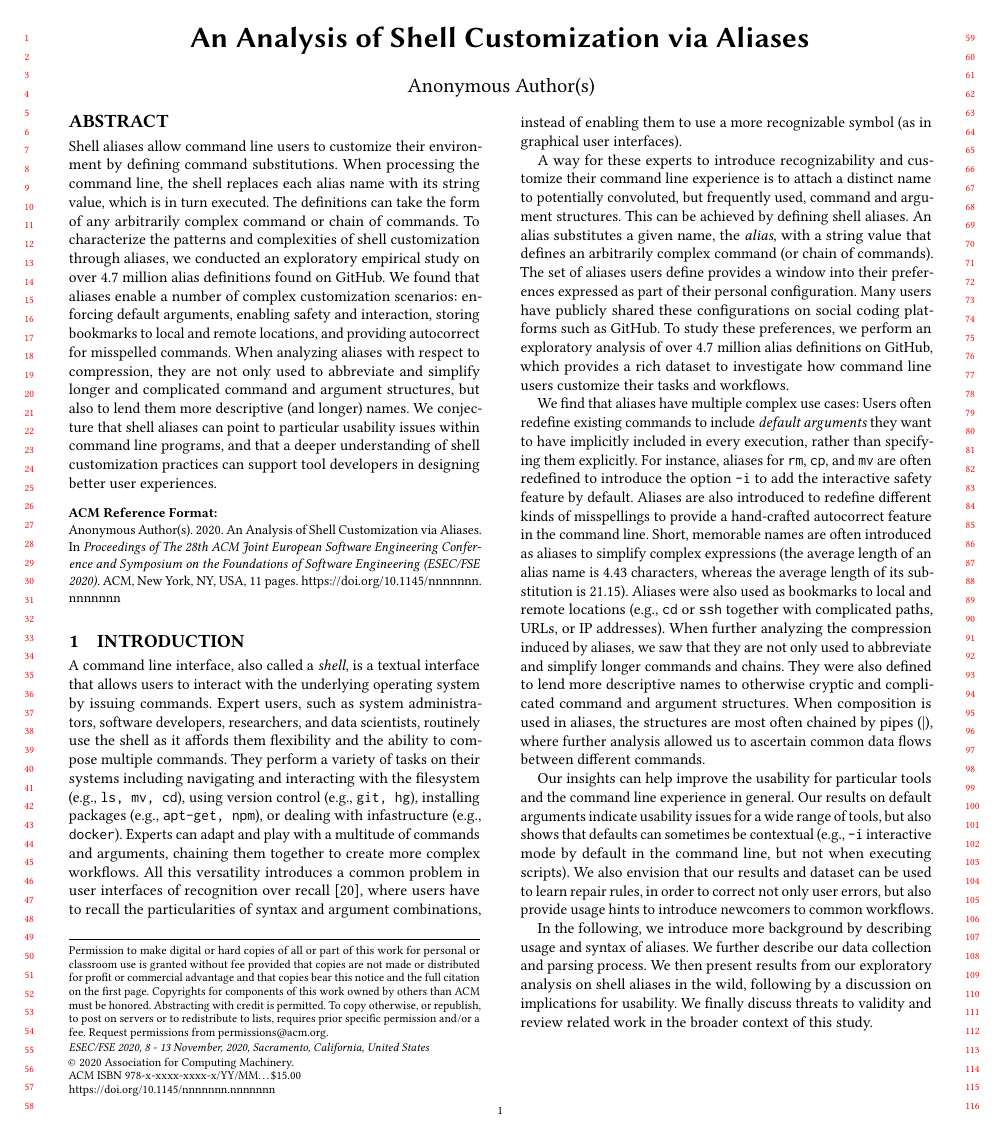
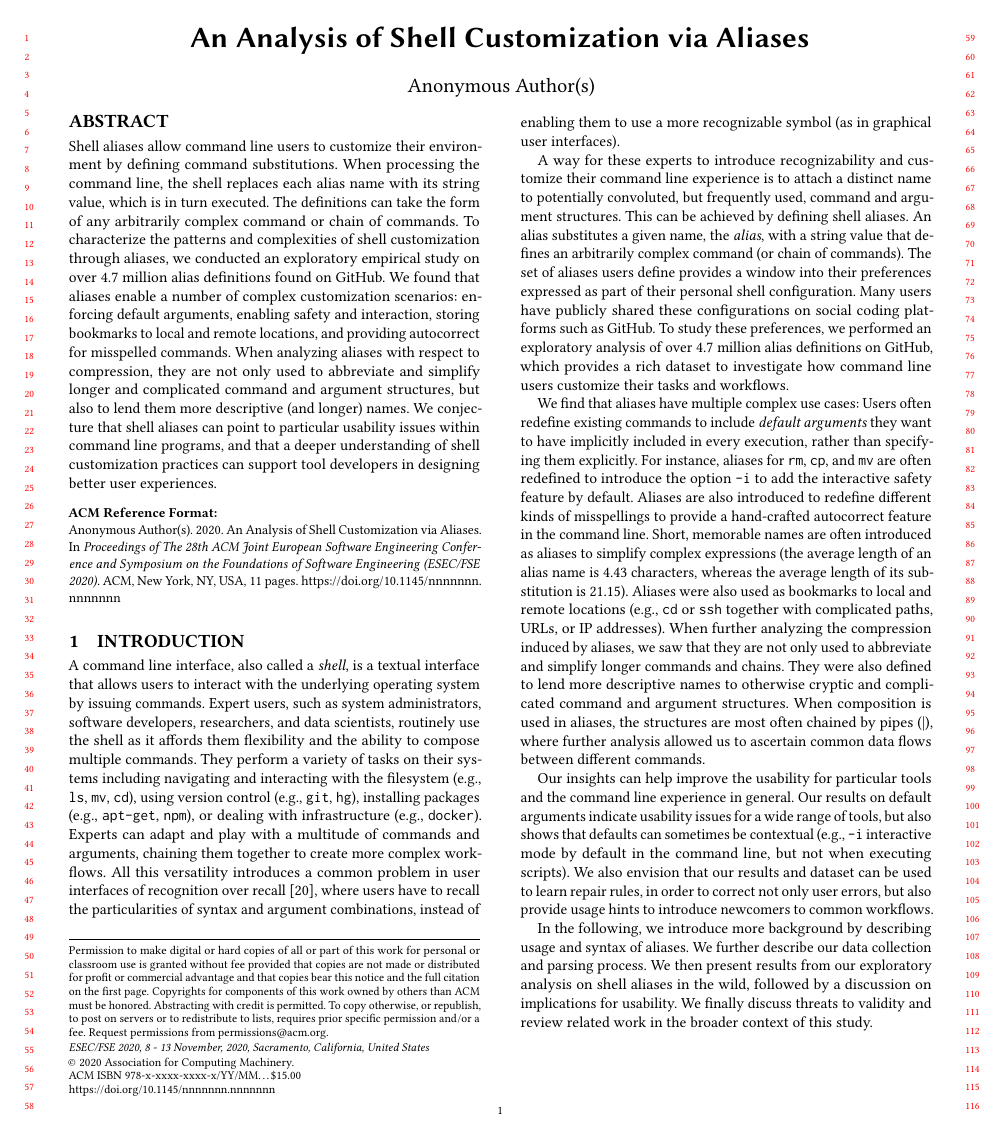
Before and after one commit to ipa-lab/shell-alias-analysis, a LaTeX paper (shell-alias-analysis.tex, which reads introduction.tex): page 1 of 11. Compiled offline with pdfLaTeX.

Commit message:
Fix typos & minor issues

```diff
--- a/introduction.tex
+++ b/introduction.tex
@@ -2,16 +2,16 @@
 
 A command line interface, also called a \emph{shell}, is a textual interface that allows users to interact with the underlying operating system by issuing commands.
 Expert users, such as system administrators, software developers, researchers, and data scientists, routinely use the shell as it affords them flexibility and the ability to compose multiple commands.
-They perform a variety of tasks on their systems including navigating and interacting with the filesystem (e.g., \verb|ls, mv, cd|), using version control (e.g., \verb|git, hg|), installing packages (e.g., \verb|apt-get, npm|), or dealing with infastructure (e.g., \verb|docker|).
+They perform a variety of tasks on their systems including navigating and interacting with the filesystem (e.g., \verb|ls|, \verb|mv|, \verb|cd|), using version control (e.g., \verb|git|, \verb|hg|), installing packages (e.g., \verb|apt-get|, \verb|npm|), or dealing with infrastructure (e.g., \verb|docker|).
 Experts can adapt and play with a multitude of commands and arguments, chaining them together to create more complex workflows.
 All this versatility introduces a common problem in user interfaces of recognition over recall~\cite{nielsen:05}, where users have to recall the particularities of syntax and argument combinations, instead of enabling them to use a more recognizable symbol (as in graphical user interfaces).
 
 A way for these experts to introduce recognizability and customize their command line experience is to attach a distinct name to potentially convoluted, but frequently used, command and argument structures.
 This can be achieved by defining shell aliases.
 An alias substitutes a given name, the \emph{alias}, with a string value that defines an arbitrarily complex command (or chain of commands).
-The set of aliases users define provides a window into their preferences expressed as part of their personal configuration.
+The set of aliases users define provides a window into their preferences expressed as part of their personal shell configuration.
 Many users have publicly shared these configurations on social coding platforms such as GitHub.
-To study these preferences, we perform an exploratory analysis of over 4.7 million alias definitions on GitHub, which provides a rich dataset to investigate how command line users customize their tasks and workflows.
+To study these preferences, we performed an exploratory analysis of over 4.7 million alias definitions on GitHub, which provides a rich dataset to investigate how command line users customize their tasks and workflows.
 
 We find that aliases have multiple complex use cases:
 Users often redefine existing commands to include \emph{default arguments} they want to have implicitly included in every execution, rather than specifying them explicitly.
@@ -27,4 +27,4 @@ Our insights can help improve the usability for particular tools and the command
 Our results on default arguments indicate usability issues for a wide range of tools, but also shows that defaults can sometimes be contextual (e.g., \verb|-i| interactive mode by default in the command line, but not when executing scripts).
 We also envision that our results and dataset can be used to learn repair rules, in order to correct not only user errors, but also provide usage hints to introduce newcomers to common workflows.
 
-In the following, we introduce more background by describing usage and syntax of aliases. We further describe our data collection and parsing process. We then present results from our exploratory analysis on shell aliases in the wild, following by a discussion on implications for usability. We finally discuss threats to validity and review related work in the broader context of this study.
+In the following, we introduce more background by describing usage and syntax of aliases. We further describe our data collection and parsing process. We then present results from our exploratory analysis on shell aliases in the wild, followed by a discussion on implications for usability. We finally discuss threats to validity and review related work in the broader context of this study.
```
